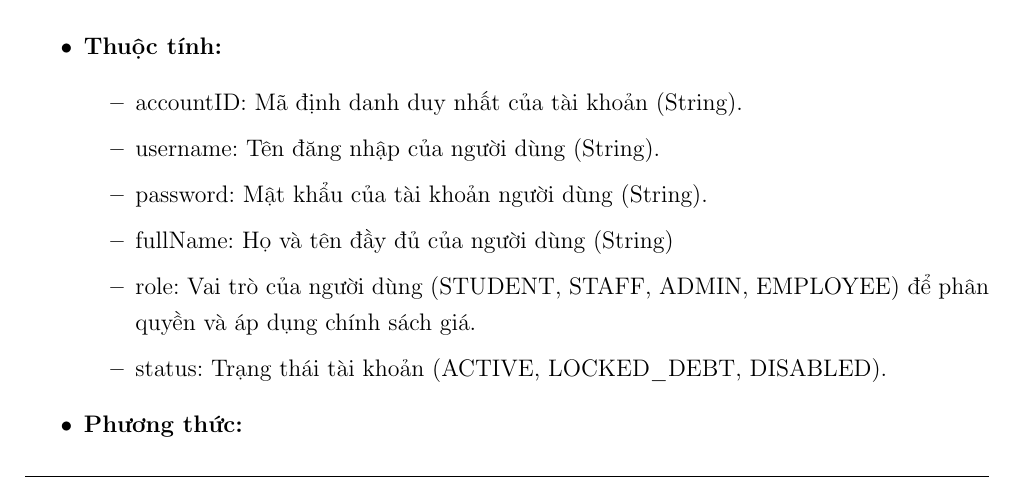
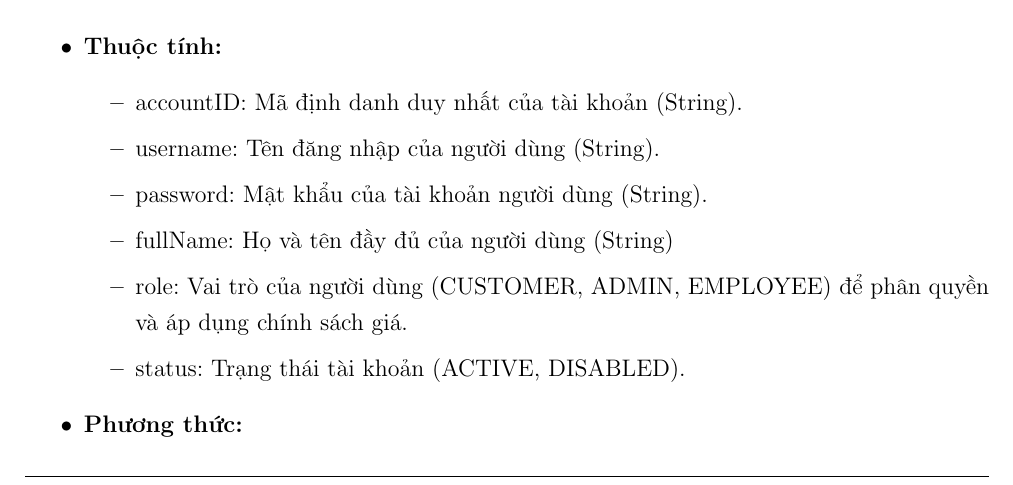
Before and after one commit to KTX-0711/Software-Engineering-Assignment-HK252, a LaTeX document (LaTex/main.tex, which reads LaTex/contents/class_for_login.tex): part of page 71 of 84, cut so that both start at the same text. Compiled offline with pdfLaTeX.

Commit message:
Update login meth

```diff
--- a/LaTex/contents/class_for_login.tex
+++ b/LaTex/contents/class_for_login.tex
@@ -12,8 +12,8 @@ Lớp này lưu trữ thông tin định danh và trạng thái của người d
         \item \texttt{username}: Tên đăng nhập của người dùng (String).
         \item \texttt{password}: Mật khẩu của tài khoản người dùng (String).
         \item \texttt{fullName}: Họ và tên đầy đủ của người dùng (String)
-        \item \texttt{role}: Vai trò của người dùng (STUDENT, STAFF, ADMIN, EMPLOYEE) để phân quyền và áp dụng chính sách giá.
-        \item \texttt{status}: Trạng thái tài khoản (ACTIVE, LOCKED\_DEBT, DISABLED).
+        \item \texttt{role}: Vai trò của người dùng (CUSTOMER, ADMIN, EMPLOYEE) để phân quyền và áp dụng chính sách giá.
+        \item \texttt{status}: Trạng thái tài khoản (ACTIVE, DISABLED).
     \end{itemize}
     \item \textbf{Phương thức:}
     \begin{itemize}
```
Also changed, not shown: 1 other file.
